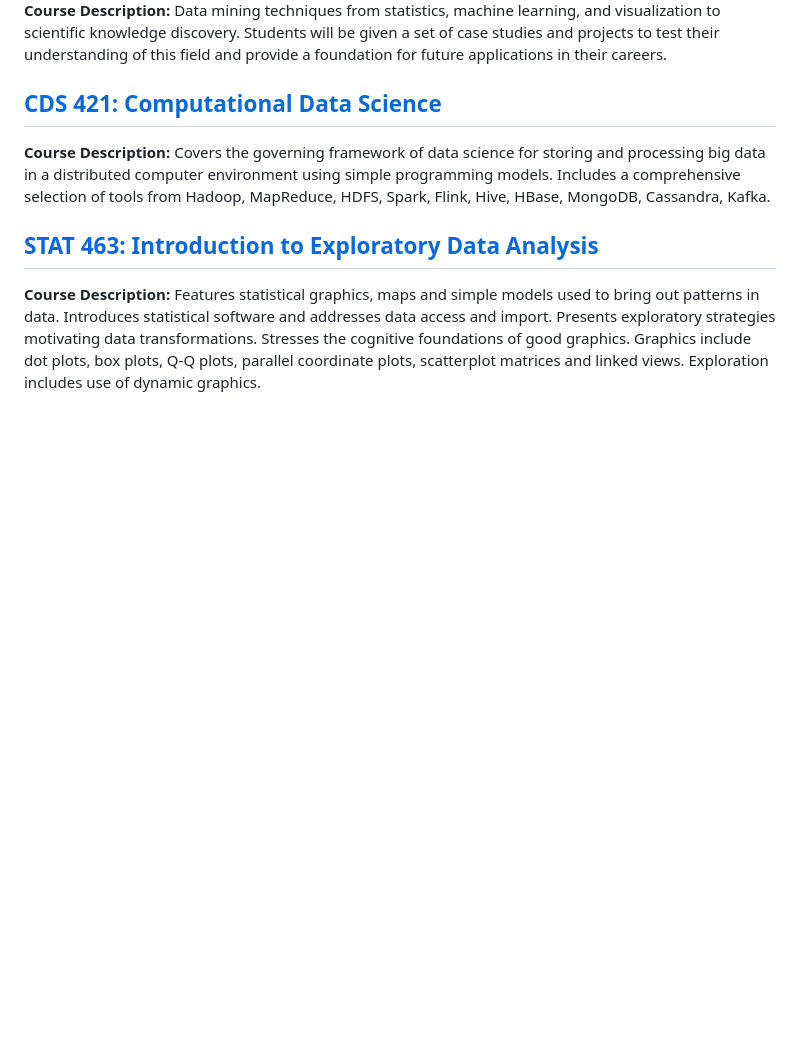
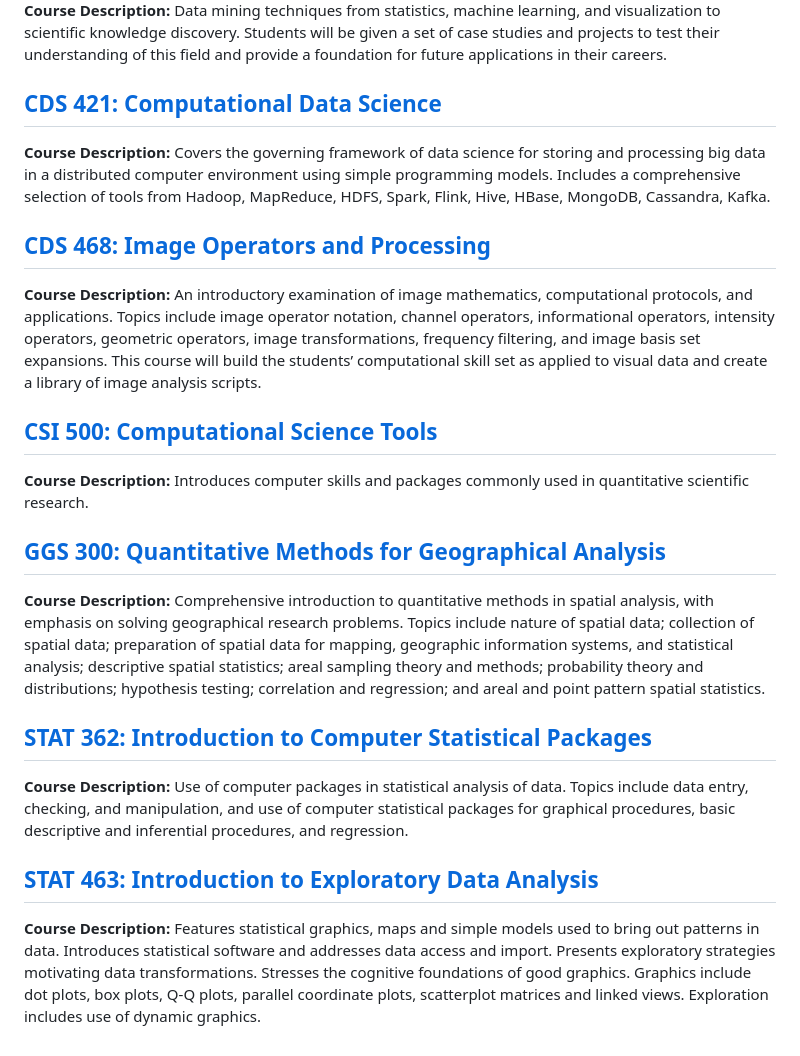
Before and after one commit to steptz/GMUworks, a Markdown page: README.md, the part around the change. Rendered like a GitHub page; blank space fills up the shorter version.

Commit message:
updated courses

```diff
--- a/README.md
+++ b/README.md
@@ -34,5 +34,17 @@ The following project contains a selection of assignments form GMU courses that
 ## [CDS 421: Computational Data Science](https://gitlab.com/steptz/gmuworks/-/tree/main/courses/CDS%20421)
 **Course Description:** Covers the governing framework of data science for storing and processing big data in a distributed computer environment using simple programming models. Includes a comprehensive selection of tools from Hadoop, MapReduce, HDFS, Spark, Flink, Hive, HBase, MongoDB, Cassandra, Kafka.
 
+## [CDS 468: Image Operators and Processing](https://gitlab.com/steptz/gmuworks/-/tree/main/courses/CDS%20468)
+**Course Description:** An introductory examination of image mathematics, computational protocols, and applications. Topics include image operator notation, channel operators, informational operators, intensity operators, geometric operators, image transformations, frequency filtering, and image basis set expansions. This course will build the students’ computational skill set as applied to visual data and create a library of image analysis scripts.
+
+## [CSI 500: Computational Science Tools](https://gitlab.com/steptz/gmuworks/-/tree/main/courses/CSI%20500)
+**Course Description:** Introduces computer skills and packages commonly used in quantitative scientific research.
+
+## [GGS 300: Quantitative Methods for Geographical Analysis](https://gitlab.com/steptz/gmuworks/-/tree/main/courses/GGS%20300)
+**Course Description:** Comprehensive introduction to quantitative methods in spatial analysis, with emphasis on solving geographical research problems. Topics include nature of spatial data; collection of spatial data; preparation of spatial data for mapping, geographic information systems, and statistical analysis; descriptive spatial statistics; areal sampling theory and methods; probability theory and distributions; hypothesis testing; correlation and regression; and areal and point pattern spatial statistics.
+
+## [STAT 362: Introduction to Computer Statistical Packages](https://gitlab.com/steptz/gmuworks/-/tree/main/courses/STAT%20362)
+**Course Description:** Use of computer packages in statistical analysis of data. Topics include data entry, checking, and manipulation, and use of computer statistical packages for graphical procedures, basic descriptive and inferential procedures, and regression.
+
 ## [STAT 463: Introduction to Exploratory Data Analysis](https://gitlab.com/steptz/gmuworks/-/tree/main/courses/STAT%20463)
 **Course Description:** Features statistical graphics, maps and simple models used to bring out patterns in data. Introduces statistical software and addresses data access and import. Presents exploratory strategies motivating data transformations. Stresses the cognitive foundations of good graphics. Graphics include dot plots, box plots, Q-Q plots, parallel coordinate plots, scatterplot matrices and linked views. Exploration includes use of dynamic graphics.
```
